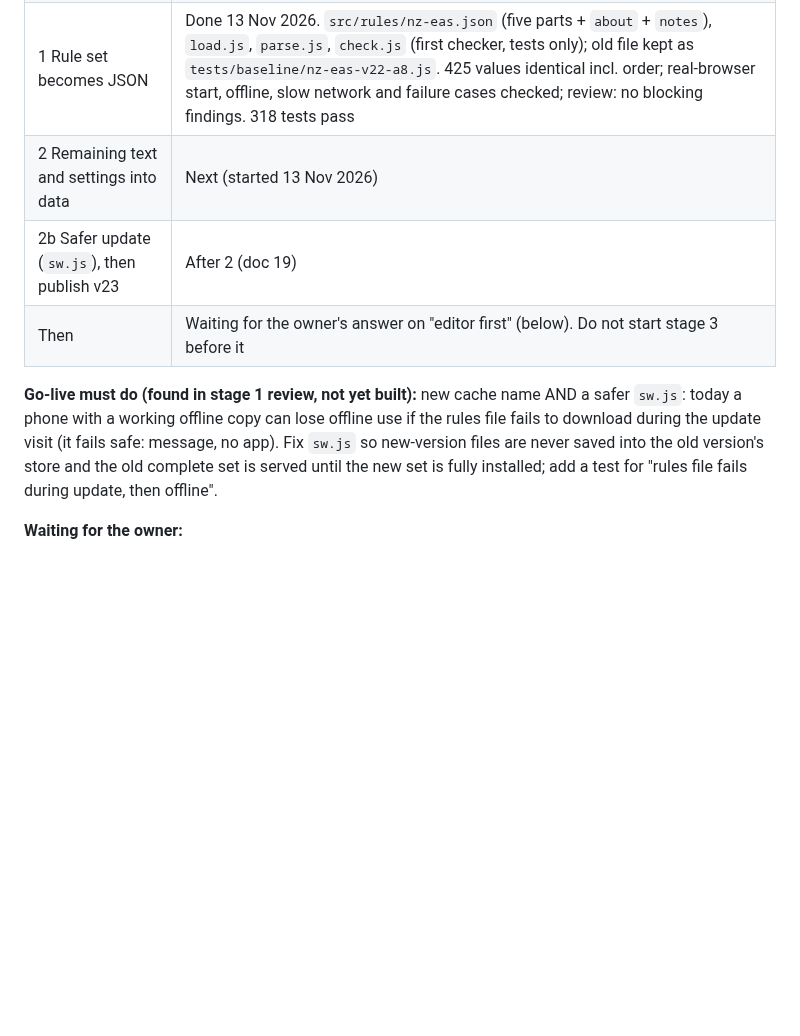
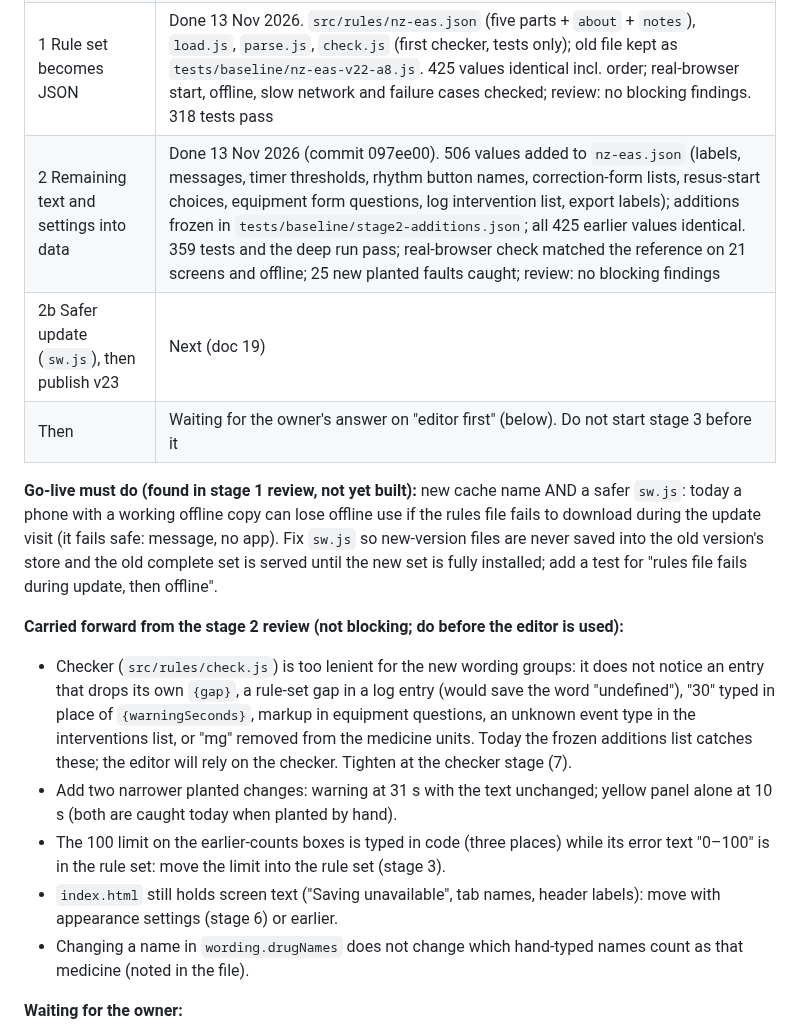
Before and after one commit to Dklapaukh/Pocket_Resus, a Markdown page: docs/07-HANDOFF-AND-CHANGE-BACKLOG.md, the part around the change. Rendered like a GitHub page; blank space fills up the shorter version.

Commit message:
Docs 07, 09, 19: stage 2 done and reviewed (no blocking findings); carried-forward list; stage 2b next
Co-Authored-By: Claude Fable 5.2 <noreply@anthropic.com>
Claude-Session: https://claude.ai/code/session_01Gw55LFZFSrDaWRtzG2XiNP

```diff
--- a/docs/07-HANDOFF-AND-CHANGE-BACKLOG.md
+++ b/docs/07-HANDOFF-AND-CHANGE-BACKLOG.md
@@ -71,11 +71,18 @@ so rules can be updated, and new rule sets made for other services, without touc
 | Before 0: A8 merged | Done 12 Nov 2026 |
 | 0 Wider safety net | Done 13 Nov 2026. `tests/reference/` (read its README): 3,609 recorded cases from 91843ae; first 249 replayed by `npm test`, all by `npm run test:deep`; 51 planted faults caught; two independent reviews, no blocking findings. 246 tests pass |
 | 1 Rule set becomes JSON | Done 13 Nov 2026. `src/rules/nz-eas.json` (five parts + `about` + `notes`), `load.js`, `parse.js`, `check.js` (first checker, tests only); old file kept as `tests/baseline/nz-eas-v22-a8.js`. 425 values identical incl. order; real-browser start, offline, slow network and failure cases checked; review: no blocking findings. 318 tests pass |
-| 2 Remaining text and settings into data | Next (started 13 Nov 2026) |
-| 2b Safer update (`sw.js`), then publish v23 | After 2 (doc 19) |
+| 2 Remaining text and settings into data | Done 13 Nov 2026 (commit 097ee00). 506 values added to `nz-eas.json` (labels, messages, timer thresholds, rhythm button names, correction-form lists, resus-start choices, equipment form questions, log intervention list, export labels); additions frozen in `tests/baseline/stage2-additions.json`; all 425 earlier values identical. 359 tests and the deep run pass; real-browser check matched the reference on 21 screens and offline; 25 new planted faults caught; review: no blocking findings |
+| 2b Safer update (`sw.js`), then publish v23 | Next (doc 19) |
 | Then | Waiting for the owner's answer on "editor first" (below). Do not start stage 3 before it |
 
 **Go-live must do (found in stage 1 review, not yet built):** new cache name AND a safer `sw.js`: today a phone with a working offline copy can lose offline use if the rules file fails to download during the update visit (it fails safe: message, no app). Fix `sw.js` so new-version files are never saved into the old version's store and the old complete set is served until the new set is fully installed; add a test for "rules file fails during update, then offline".
+
+**Carried forward from the stage 2 review (not blocking; do before the editor is used):**
+- Checker (`src/rules/check.js`) is too lenient for the new wording groups: it does not notice an entry that drops its own `{gap}`, a rule-set gap in a log entry (would save the word "undefined"), "30" typed in place of `{warningSeconds}`, markup in equipment questions, an unknown event type in the interventions list, or "mg" removed from the medicine units. Today the frozen additions list catches these; the editor will rely on the checker. Tighten at the checker stage (7).
+- Add two narrower planted changes: warning at 31 s with the text unchanged; yellow panel alone at 10 s (both are caught today when planted by hand).
+- The 100 limit on the earlier-counts boxes is typed in code (three places) while its error text "0–100" is in the rule set: move the limit into the rule set (stage 3).
+- `index.html` still holds screen text ("Saving unavailable", tab names, header labels): move with appearance settings (stage 6) or earlier.
+- Changing a name in `wording.drugNames` does not change which hand-typed names count as that medicine (noted in the file).
 
 **Waiting for the owner:**
 - **Order of work (asked 13 Nov 2026; blocks stage 3 only).** Option A (recommended), "editor first":
```
Also changed, not shown: docs/09-STAGE-HISTORY.md (+1 -0 lines), docs/19-ORCHESTRATION-BRIEF.md (+3 -0 lines).
